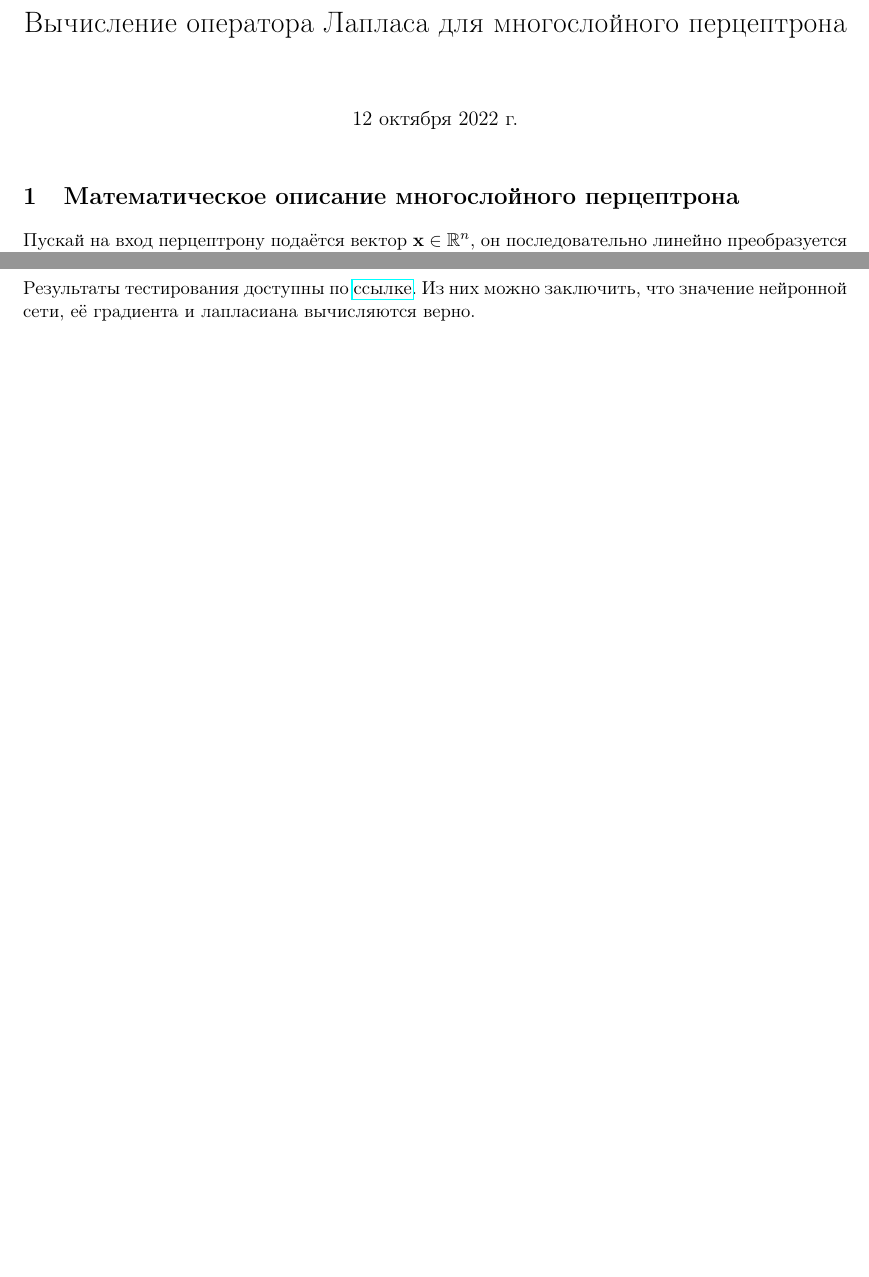
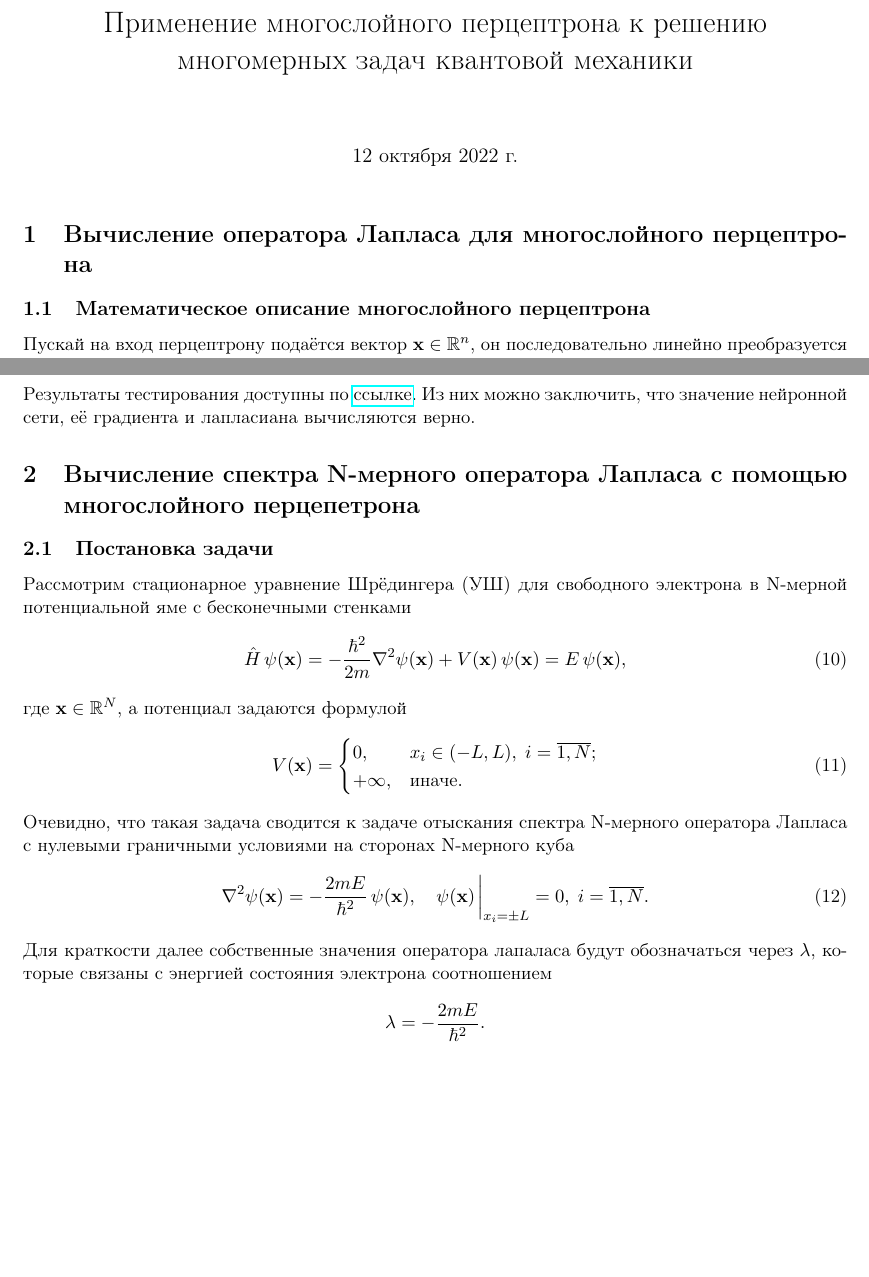
Before and after one commit to MrKozelberg/wavefunction_perceptron, a LaTeX document (report/main.tex): two parts of pages 1 and 3 of 3, joined at a grey line, cut at the place of the change, the shorter picture padded with empty space. Compiled offline with pdfLaTeX.

Commit message:
report has been little changed

```diff
--- a/report/main.tex
+++ b/report/main.tex
@@ -36,12 +36,14 @@
 \usepackage{amsmath}
 \DeclareMathOperator\const{const}
 
-\title{Вычисление оператора Лапласа для многослойного перцептрона}
+\title{Применение многослойного перцептрона к решению многомерных задач квантовой механики}
 \date{\today}
 \begin{document}
 \maketitle
 
-\section{Математическое описание многослойного перцептрона}
+\section{Вычисление оператора Лапласа для многослойного перцептрона}
+
+\subsection{Математическое описание многослойного перцептрона}
 
 Пускай на вход перцептрону подаётся вектор $\vb{x}\in\mathbb{R}^n$, он последовательно линейно преобразуется каждым слоем и в результате на выходе перцептрона имеется вектор $\vb{y}\in\mathbb{R}^m$. Пускай $l$~---~число внутренних слоёв нейронной сети, а на $k$-ом слое имеется $n_k$ нейронов ($n_0=n,\; n_{l+1}=m$). Через $\vb{h}^{(k)}\in\mathbb{R}^{n_k}$ будет обозначаться вектор на выходе с $k$-ого слоя. Используя введённые обозначения можно связать $\vb{x}$ и $\vb{y}$ следующим образом:
 \begin{equation}
@@ -113,6 +115,32 @@
 \end{equation}
 Результаты тестирования доступны по \href{https://github.com/MrKozelberg/laplacian_perceptron/blob/main/laplacian.ipynb}{ссылке}. Из них можно заключить, что значение нейронной сети, её градиента и лапласиана вычисляются верно.
 
+\section{Вычисление спектра N-мерного оператора Лапласа с помощью многослойного перцепетрона}
+
+\subsection{Постановка задачи}
+
+Рассмотрим стационарное уравнение Шрёдингера (УШ) для свободного электрона в N-мерной потенциальной яме с бесконечными стенками
+\begin{equation}
+ \hat H \, \psi(\vb{x}) = - \dfrac{\hbar^2}{2m}\laplacian \psi(\vb{x}) + V(\vb{x})\, \psi(\vb{x}) = E\, \psi(\vb{x}),
+\end{equation}
+где $\vb{x} \in \mathbb{R}^N$, а потенциал задаются формулой
+\begin{equation}
+ V(\vb{x}) =
+ \begin{cases}
+  0, & x_i\in(-L, L),\; i=\overline{1,N};\\
+  +\infty, &\text{иначе}.
+ \end{cases}
+\end{equation}
+Очевидно, что такая задача сводится к задаче отыскания спектра N-мерного оператора Лапласа с нулевыми граничными условиями на сторонах N-мерного куба
+\begin{equation}
+ \laplacian \psi(\vb{x}) = - \dfrac{2mE}{\hbar^2}\, \psi(\vb{x}),\quad \psi(\vb{x})\eval_{x_i=\pm L} = 0,\; i=\overline{1,N}.
+\end{equation}
+Для краткости далее собственные значения оператора лапаласа будут обозначаться через $\lambda$, которые связаны с энергией состояния электрона соотношением
+$$
+\lambda = - \dfrac{2mE}{\hbar^2}.
+$$
+
+
 
 
 
```
Also changed, not shown: report/main.pdf, report/main.tex (6 more changed lines).
